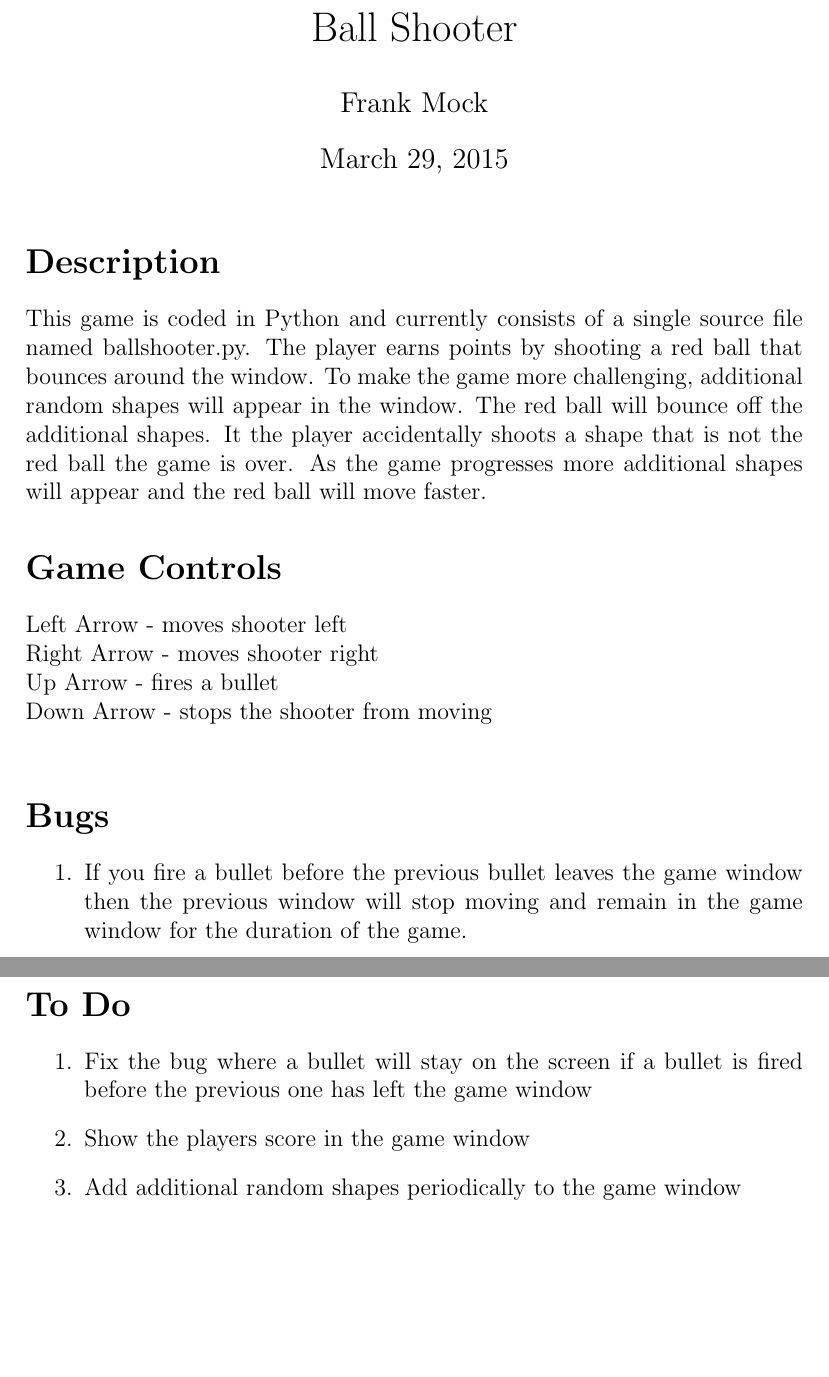
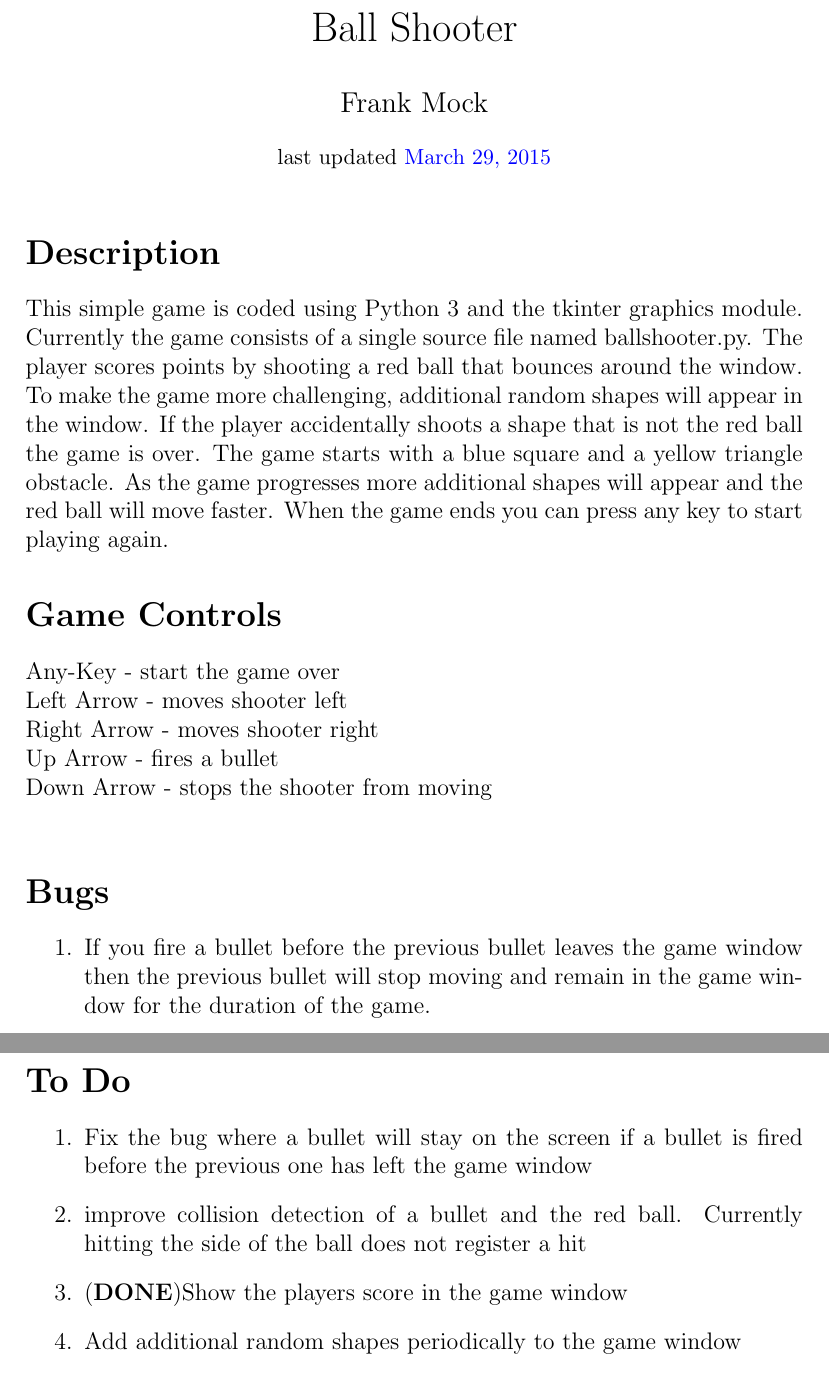
Before and after one commit to FMock/BallShooter, a LaTeX document (ReadMe.tex): two parts of pages 1 and 2 of 2, joined at a grey line, cut so that both start at the same text, the shorter picture padded with empty space. Compiled offline with pdfLaTeX.

Commit message:
Updated the readMe.pdf file using readMe.tex

```diff
--- a/ReadMe.tex
+++ b/ReadMe.tex
@@ -1,24 +1,29 @@
 \documentclass[12pt,letterpaper]{article}
 \usepackage{graphicx}
+\usepackage{color}
 \title{Ball Shooter}
 \author{Frank Mock}
+\date{\small last updated  \color{blue}March 29, 2015}
 \begin{document}
 \maketitle
 \section*{Description}
-This game is coded in Python and currently consists of a single source file named ballshooter.py. The player earns points by shooting a red ball that bounces around the window. To make the game more challenging, additional random shapes will appear in the window. The red ball will bounce off the additional shapes. It the player accidentally shoots a shape that is not the red ball the game is over. As the game progresses more additional shapes will appear and the red ball will move faster.
+%PLEASE UPDATE THIS DOCUMENT AS CHANGES ARE MADE TO THE PROGRAM
+This simple game is coded using Python 3 and the tkinter graphics module. Currently the game consists of a single source file named ballshooter.py. The player scores points by shooting a red ball that bounces around the window. To make the game more challenging, additional random shapes will appear in the window. If the player accidentally shoots a shape that is not the red ball the game is over. The game starts with a blue square and a yellow triangle obstacle. As the game progresses more additional shapes will appear and the red ball will move faster. When the game ends you can press any key to start playing again.
 \section*{Game Controls}
+Any-Key - start the game over\\
 Left Arrow - moves shooter left\\
 Right Arrow - moves shooter right\\
 Up Arrow - fires a bullet\\
 Down Arrow - stops the shooter from moving\\
 \section*{Bugs}
 \begin{enumerate}
- \item If you fire a bullet before the previous bullet leaves the game window then the previous window will stop moving and remain in the game window for the duration of the game.
+ \item If you fire a bullet before the previous bullet leaves the game window then the previous bullet will stop moving and remain in the game window for the duration of the game.
 \end{enumerate}
 \section*{To Do}
 \begin{enumerate}
  \item Fix the bug where a bullet will stay on the screen if a bullet is fired before the previous one has left the game window
- \item Show the players score in the game window
+ \item improve collision detection of a bullet and the red ball. Currently hitting the side of the ball does not register a hit
+ \item (\textbf{DONE})Show the players score in the game window
  \item Add additional random shapes periodically to the game window
  \item Add a sound effect that sounds each time the ball is shot
  \end{enumerate}
```
Also changed, not shown: ReadMe.pdf, 1 other file.
